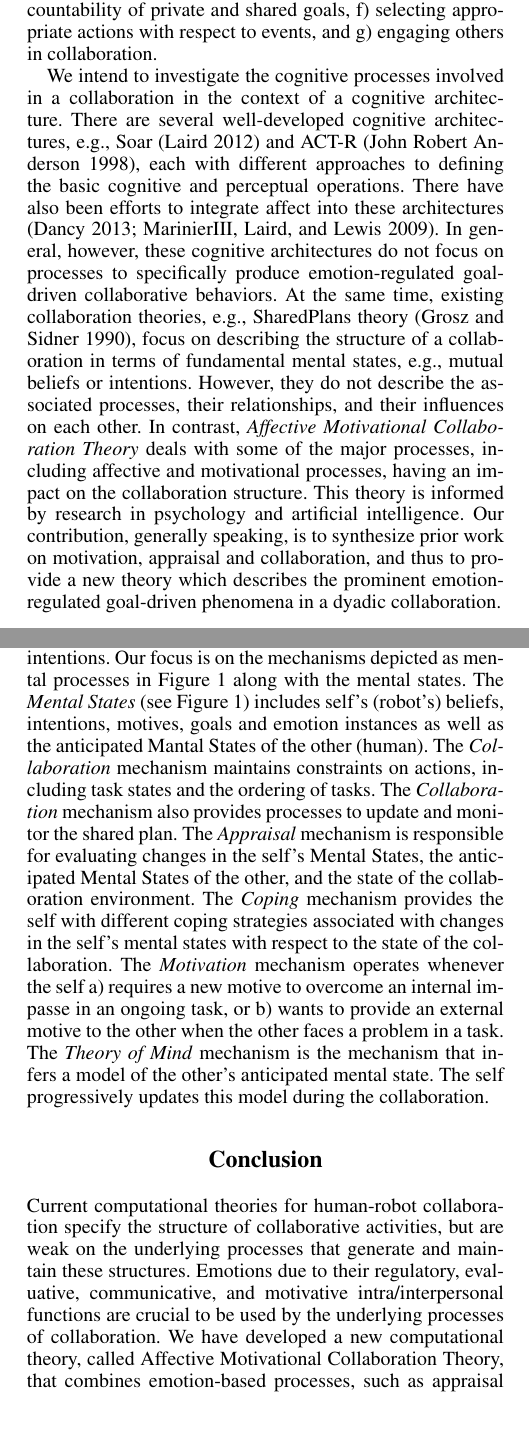
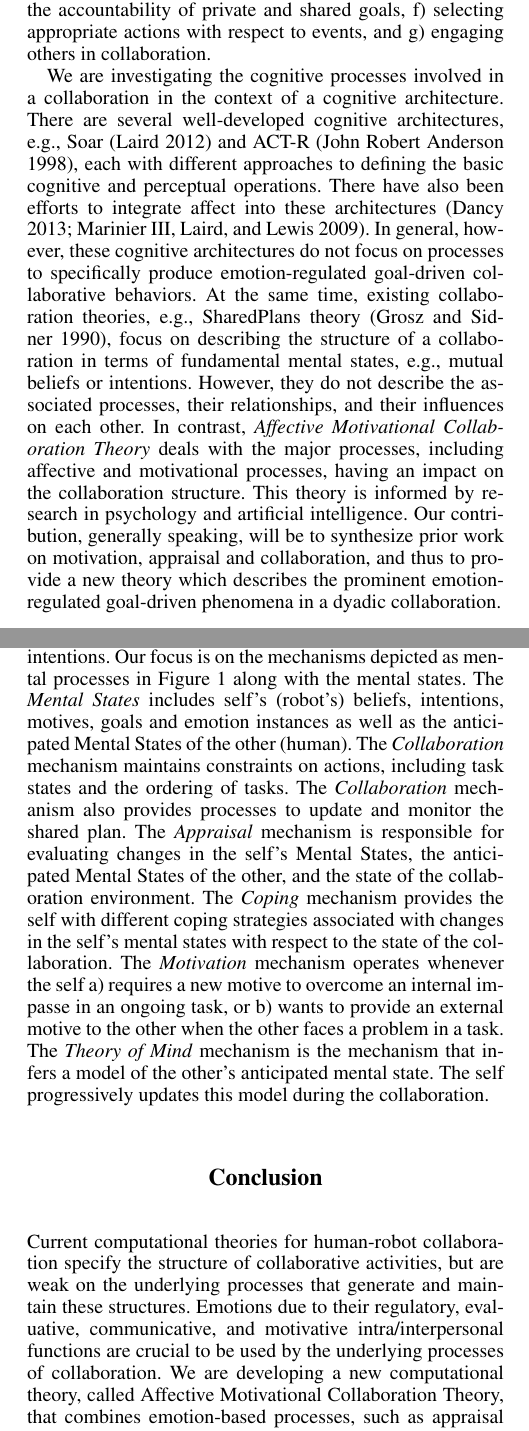
Before and after one commit to mshayganfar/AAAI2015, a LaTeX paper (MohammadShayganfar-AAAI2015.tex): two parts of the columns of pages 1 and 2 of 3, joined at a grey line, cut so that both start at the same text. Compiled offline with pdfLaTeX.

Commit message:
made minor changes.

```diff
--- a/MohammadShayganfar-AAAI2015.tex
+++ b/MohammadShayganfar-AAAI2015.tex
@@ -70,25 +70,24 @@ identifying self and mutual interests, e) recognizing the accountability of
 private and shared goals, f) selecting appropriate actions with respect to
 events, and g) engaging others in collaboration.
 
-We intend to investigate the cognitive processes involved in a collaboration in
-the context of a cognitive architecture. There are several well-developed
-cognitive architectures, e.g., Soar \cite{laird:soar} and ACT-R
-\cite{anderson:act-r}, each with different approaches to defining the basic
-cognitive and perceptual operations. There have also been efforts to integrate
-affect into these architectures
-\cite{dancy:actR-physiology-affect,marinier:behavior-emotion}. In general,
-however, these cognitive architectures do not focus on processes to specifically
-produce emotion-regulated goal-driven collaborative behaviors. At the same time,
-existing collaboration theories, e.g., SharedPlans theory
+We are investigating the cognitive processes involved in a collaboration in the
+context of a cognitive architecture. There are several well-developed cognitive
+architectures, e.g., Soar \cite{laird:soar} and ACT-R \cite{anderson:act-r},
+each with different approaches to defining the basic cognitive and perceptual
+operations. There have also been efforts to integrate affect into these
+architectures \cite{dancy:actR-physiology-affect,marinier:behavior-emotion}. In
+general, however, these cognitive architectures do not focus on processes to
+specifically produce emotion-regulated goal-driven collaborative behaviors. At
+the same time, existing collaboration theories, e.g., SharedPlans theory
 \cite{grosz:plans-discourse}, focus on describing the structure of a
 collaboration in terms of fundamental mental states, e.g., mutual beliefs or
 intentions. However, they do not describe the associated processes, their
 relationships, and their influences on each other. In contrast,
-\textit{Affective Motivational Collaboration Theory} deals with some of the
-major processes, including affective and motivational processes, having an
-impact on the collaboration structure. This theory is informed by research in
-psychology and artificial intelligence. Our contribution, generally speaking, is
-to synthesize prior work on motivation, appraisal and collaboration, and thus to
+\textit{Affective Motivational Collaboration Theory} deals with the major
+processes, including affective and motivational processes, having an impact on
+the collaboration structure. This theory is informed by research in psychology
+and artificial intelligence. Our contribution, generally speaking, will be to
+synthesize prior work on motivation, appraisal and collaboration, and thus to
 provide a new theory which describes the prominent emotion-regulated goal-driven
 phenomena in a dyadic collaboration.
 
@@ -160,22 +159,21 @@ in a dyadic collaboration and show how affective mechanisms can coordinate
 social interactions by enabling one to anticipate other's emotions, beliefs and
 intentions. Our focus is on the mechanisms depicted as mental processes in
 Figure \ref{fig:cpm} along with the mental states. The \textit{Mental States}
-(see Figure \ref{fig:cpm}) includes self's (robot's) beliefs, intentions,
-motives, goals and emotion instances as well as the anticipated Mantal States of
-the other (human). The \textit{Collaboration} mechanism maintains constraints on
-actions, including task states and the ordering of tasks. The
-\textit{Collaboration} mechanism also provides processes to update and monitor
-the shared plan. The \textit{Appraisal} mechanism is responsible for evaluating
-changes in the self's Mental States, the anticipated Mental States of the other,
-and the state of the collaboration environment. The \textit{Coping} mechanism
-provides the self with different coping strategies associated with changes in
-the self's mental states with respect to the state of the collaboration. The
-\textit{Motivation} mechanism operates whenever the self a) requires a new
-motive to overcome an internal impasse in an ongoing task, or b) wants to
-provide an external motive to the other when the other faces a problem in a
-task. The \textit{Theory of Mind} mechanism is the mechanism that infers a
-model of the other's anticipated mental state. The self progressively updates
-this model during the collaboration.
+includes self's (robot's) beliefs, intentions, motives, goals and emotion
+instances as well as the anticipated Mental States of the other (human). The
+\textit{Collaboration} mechanism maintains constraints on actions, including
+task states and the ordering of tasks. The \textit{Collaboration} mechanism also
+provides processes to update and monitor the shared plan. The \textit{Appraisal}
+mechanism is responsible for evaluating changes in the self's Mental States, the
+anticipated Mental States of the other, and the state of the collaboration
+environment. The \textit{Coping} mechanism provides the self with different
+coping strategies associated with changes in the self's mental states with
+respect to the state of the collaboration. The \textit{Motivation} mechanism
+operates whenever the self a) requires a new motive to overcome an internal
+impasse in an ongoing task, or b) wants to provide an external motive to the
+other when the other faces a problem in a task. The \textit{Theory of Mind}
+mechanism is the mechanism that infers a model of the other's anticipated mental
+state. The self progressively updates this model during the collaboration.
 
 \section{Conclusion}
 
@@ -183,8 +181,8 @@ Current computational theories for human-robot collaboration specify the
 structure of collaborative activities, but are weak on the underlying processes
 that generate and maintain these structures. Emotions due to their regulatory,
 evaluative, communicative, and motivative intra/interpersonal functions are
-crucial to be used by the underlying processes of collaboration. We have
-developed a new computational theory, called Affective Motivational
+crucial to be used by the underlying processes of collaboration. We are
+developing a new computational theory, called Affective Motivational
 Collaboration Theory, that combines emotion-based processes, such as appraisal
 and coping, with collaboration processes, such as planning, in a single unified
 framework. In the future, we are going to implement the processes involved in
```
Also changed, not shown: mshayganfar.bib (+1 -1 lines), MohammadShayganfar-AAAI2015.pdf, tmp/MohammadShayganfar-AAAI2015.bbl, MohammadShayganfar-AAAI2015.tex (66 more changed lines), 4 other files.
